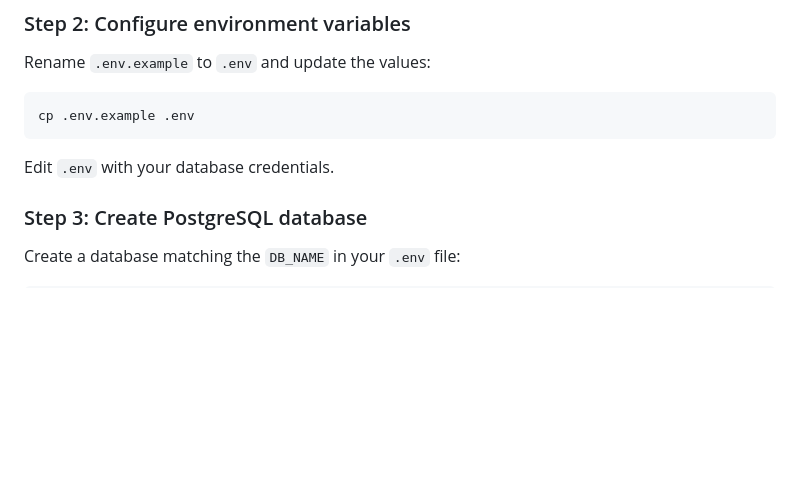
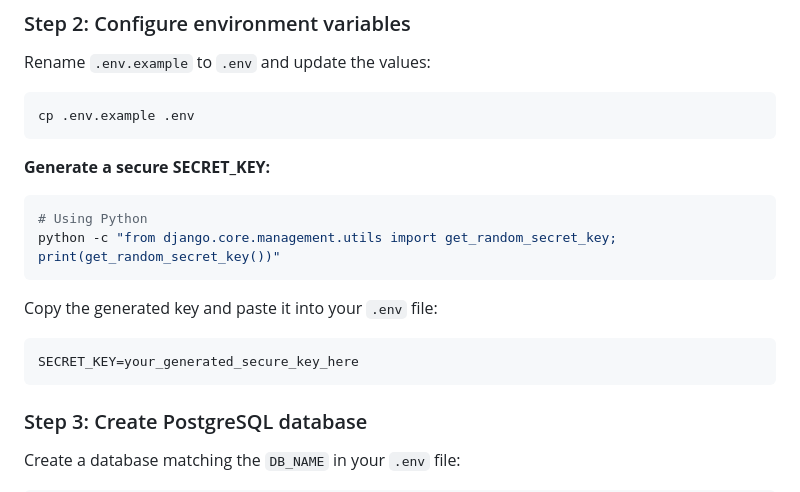
Before and after one commit to stokuj/my-django-portfolio, a Markdown page: README.md, the part around the change. Rendered like a GitHub page; blank space fills up the shorter version.

Commit message:
Add SECRET_KEY generation.
Updated readme with instruction about generating SECRET_KEY.

````diff
--- a/README.md
+++ b/README.md
@@ -51,7 +51,16 @@ Rename `.env.example` to `.env` and update the values:
 cp .env.example .env
 ```
 
-Edit `.env` with your database credentials.
+**Generate a secure SECRET_KEY:**
+```bash
+# Using Python
+python -c "from django.core.management.utils import get_random_secret_key; print(get_random_secret_key())"
+```
+
+Copy the generated key and paste it into your `.env` file:
+```bash
+SECRET_KEY=your_generated_secure_key_here
+```
 
 ### Step 3: Create PostgreSQL database
 
````
